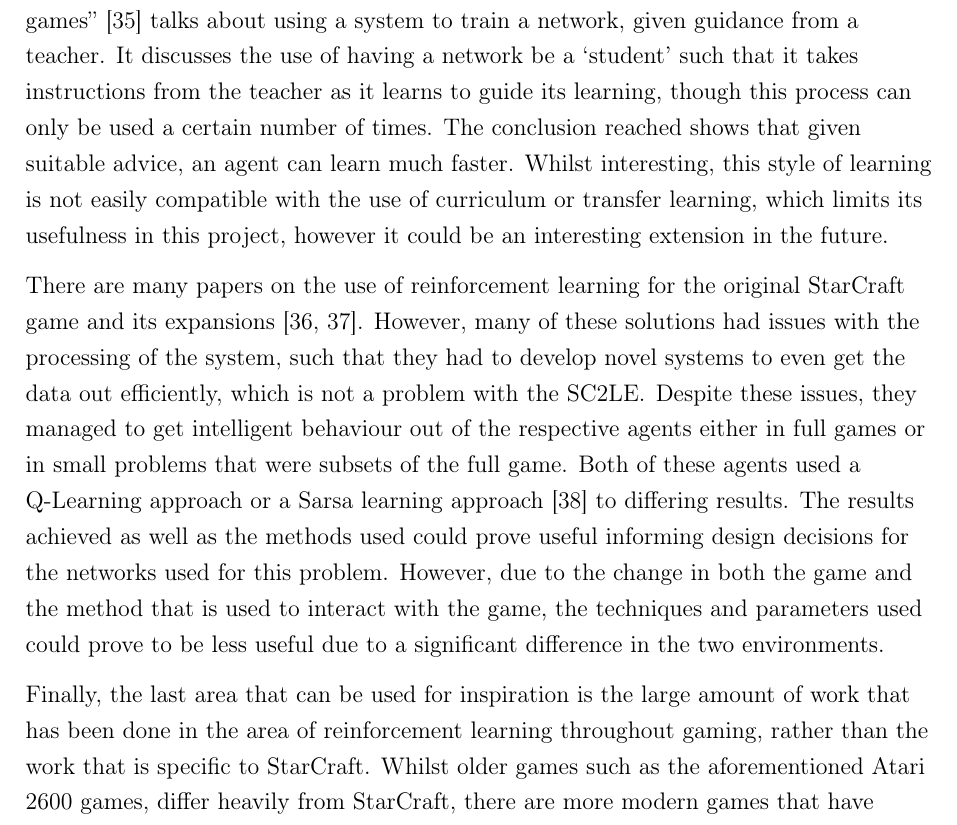
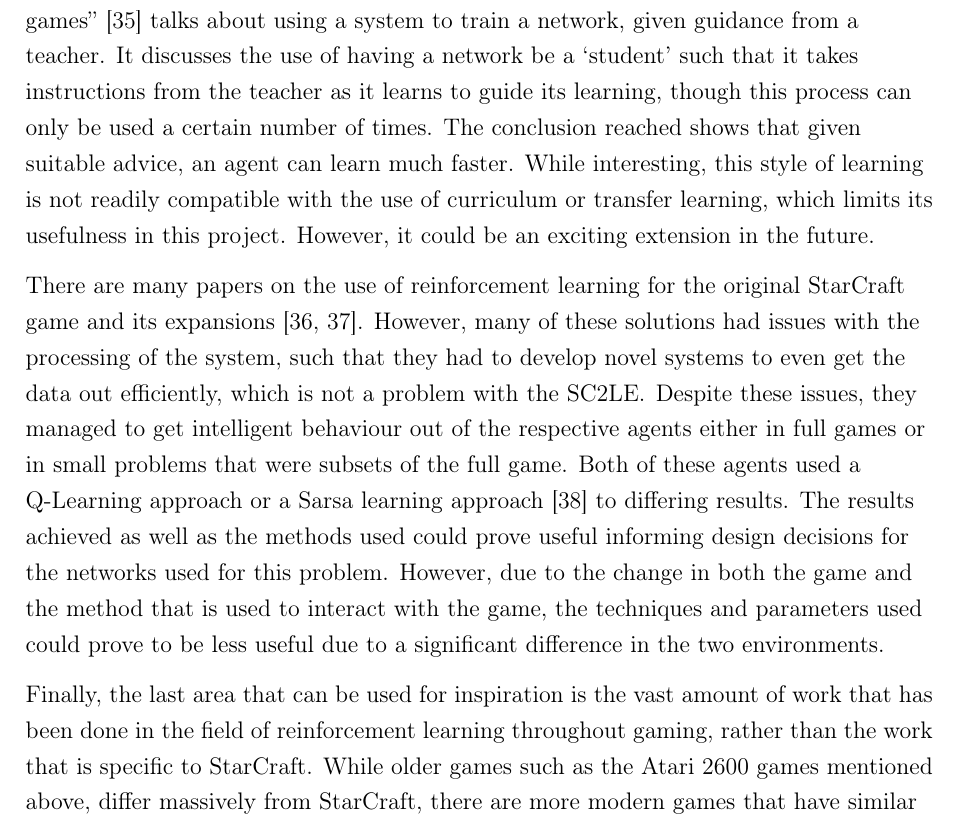
Before and after one commit to maxpilling/curriculum_learning, a LaTeX thesis (report/fyp.tex, which reads report/Chapters/research.tex): part of page 28 of 45, cut so that both start at the same text. Compiled offline with pdfLaTeX.

Commit message:
Wording and spelling changes.

```diff
--- a/report/Chapters/research.tex
+++ b/report/Chapters/research.tex
@@ -612,9 +610,9 @@ network, given guidance from a teacher. It discusses the use of having a network
 be a `student' such that it takes instructions from the teacher as it learns to
 guide its learning, though this process can only be used a certain number of
 times. The conclusion reached shows that given suitable advice, an agent can
-learn much faster. Whilst interesting, this style of learning is not easily
+learn much faster. While interesting, this style of learning is not readily
 compatible with the use of curriculum or transfer learning, which limits its
-usefulness in this project, however it could be an interesting extension in the
+usefulness in this project. However, it could be an exciting extension in the
 future.
 
 There are many papers on the use of reinforcement learning for the original
@@ -632,10 +630,10 @@ both the game and the method that is used to interact with the game, the
 techniques and parameters used could prove to be less useful due to a
 significant difference in the two environments.
 
-Finally, the last area that can be used for inspiration is the large amount of
-work that has been done in the area of reinforcement learning throughout gaming,
-rather than the work that is specific to StarCraft. Whilst older games such as
-the aforementioned Atari 2600 games, differ heavily from StarCraft, there are
+Finally, the last area that can be used for inspiration is the vast amount of
+work that has been done in the field of reinforcement learning throughout gaming,
+rather than the work that is specific to StarCraft. While older games such as
+the Atari 2600 games mentioned above, differ massively from StarCraft, there are
 more modern games that have similar problems. For example, the game
 Civilization IV~\ref{wender2008using}, which is a complicated strategy game,
 taking place over a map that covers a large number of playable spaces, with
```
Also changed, not shown: report/Chapters/research.tex (6 more changed lines).
